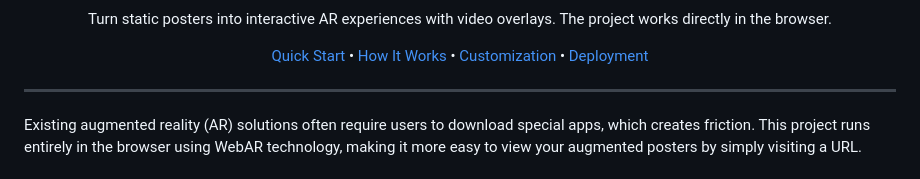
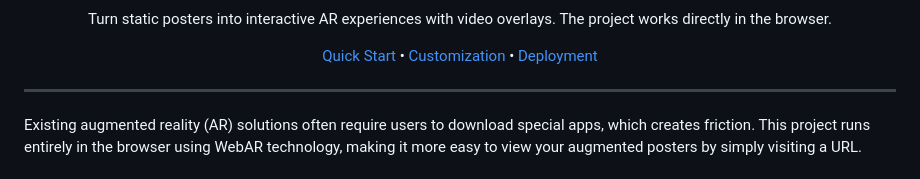
Before and after one commit to emb-ai/arspace, a Markdown page: README.md, the part around one of its changes. Drawn GitHub-style.

Commit message:
Fix bug with header in README

```diff
--- a/README.md
+++ b/README.md
@@ -10,7 +8,6 @@
 
 <p align="center">
   <a href="#quick-start">Quick Start</a> •
-  <a href="#how-it-works">How It Works</a> •
   <a href="#customization">Customization</a> •
   <a href="#deployment">Deployment</a>
 </p>
```
Also changed, not shown: other parts of README.md (+0 -2 lines).
